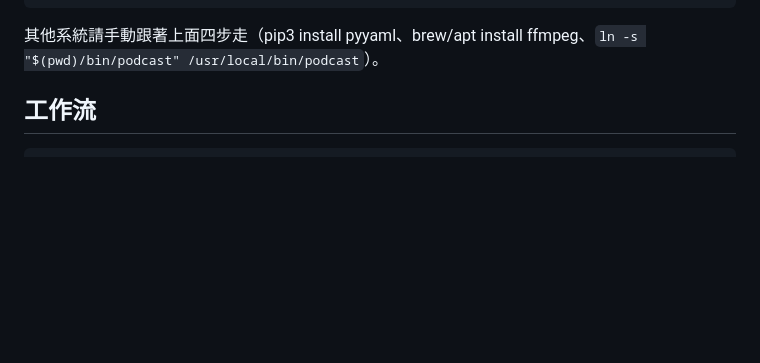
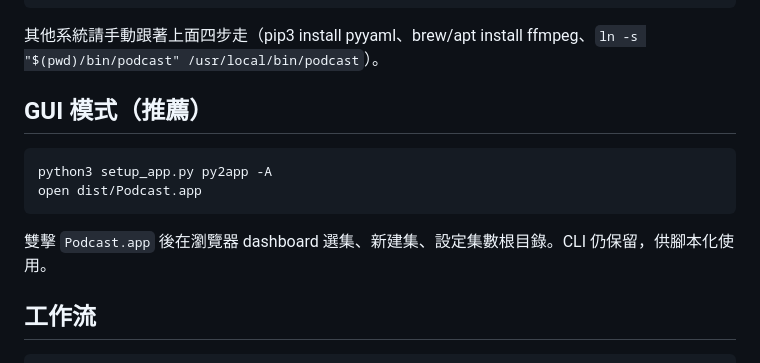
Before and after one commit to Liiiiwei/podcast-toolkit, a Markdown page: README.md, the part around the change. Rendered like a GitHub page; blank space fills up the shorter version.

Commit message:
docs: README 加 GUI 模式說明

````diff
--- a/README.md
+++ b/README.md
@@ -22,6 +22,15 @@ pip3 install --user openai-whisper
 ```
 
 其他系統請手動跟著上面四步走（pip3 install pyyaml、brew/apt install ffmpeg、`ln -s "$(pwd)/bin/podcast" /usr/local/bin/podcast`）。
+
+## GUI 模式（推薦）
+
+```bash
+python3 setup_app.py py2app -A
+open dist/Podcast.app
+```
+
+雙擊 `Podcast.app` 後在瀏覽器 dashboard 選集、新建集、設定集數根目錄。CLI 仍保留，供腳本化使用。
 
 ## 工作流
 
````
